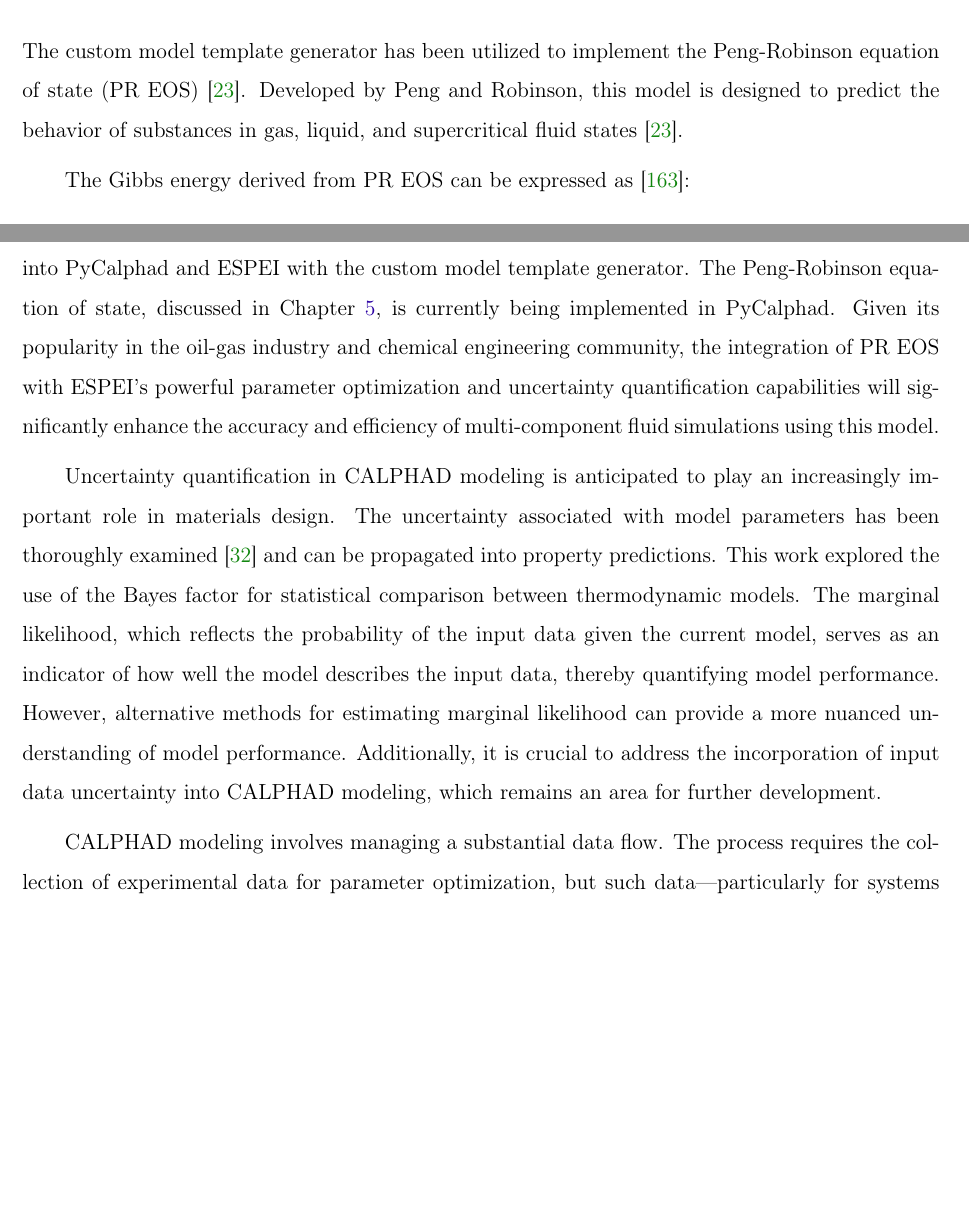
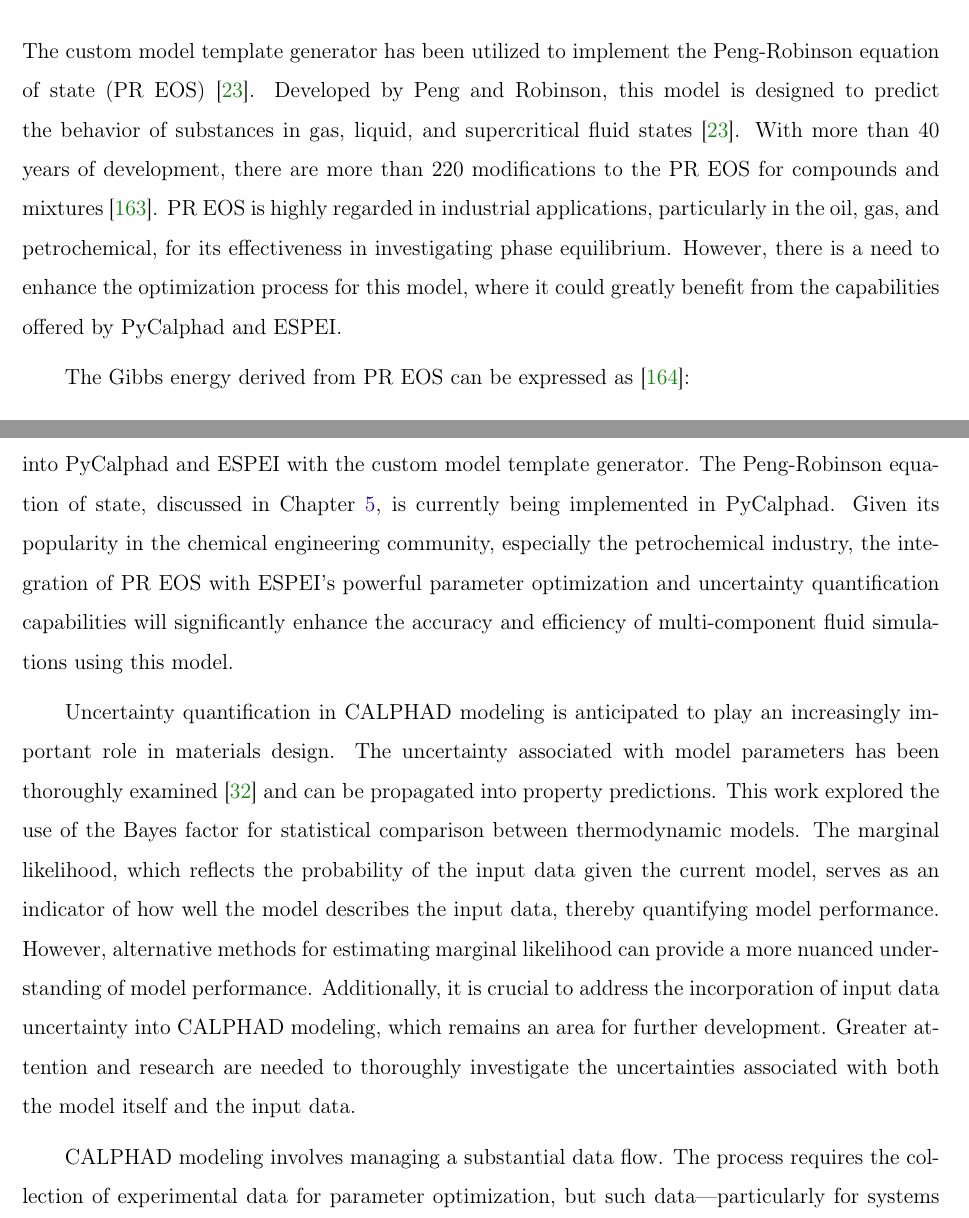
Before and after one commit to RushiGong/Dissertation, a LaTeX thesis (main.tex, which reads conclusion.tex, models.tex): two parts of pages 112 and 122 of 137, joined at a grey line, cut so that both start at the same text, the shorter picture padded with empty space. Compiled offline with pdfLaTeX.

Commit message:
Update PR EOS

```diff
--- a/conclusion.tex
+++ b/conclusion.tex
@@ -16,8 +16,8 @@
 All thermodynamic modeling database files have been made publicly accessible. The application of the CALPHAD approach to investigating site occupancy has proven valuable in guiding the future design of intermetallic catalysts, including Cu-In-based catalysts. Additionally, the modeling work on the (LiF, NaF, KF, CrF${_2}$)-CrF${_3}$ and LiCl-KCl-LaCl${_3}$ systems can be integrated into the open-source database MSTDB-TC \cite{ard2022development}, facilitating the investigation of higher-order system equilibria.
 
 \section{Future work} \label{conclusion:sec:future}
-Several thermodynamic models widely used in the broader scientific community can be implemented into PyCalphad and ESPEI with the custom model template generator. The Peng-Robinson equation of state, discussed in Chapter \ref{chap:models}, is currently being implemented in PyCalphad. Given its popularity in the oil-gas industry and chemical engineering community, the integration of PR EOS with ESPEI's powerful parameter optimization and uncertainty quantification capabilities will significantly enhance the accuracy and efficiency of multi-component fluid simulations using this model.
+Several thermodynamic models widely used in the broader scientific community can be implemented into PyCalphad and ESPEI with the custom model template generator. The Peng-Robinson equation of state, discussed in Chapter \ref{chap:models}, is currently being implemented in PyCalphad. Given its popularity in the chemical engineering community, especially the petrochemical industry, the integration of PR EOS with ESPEI's powerful parameter optimization and uncertainty quantification capabilities will significantly enhance the accuracy and efficiency of multi-component fluid simulations using this model.
 
-Uncertainty quantification in CALPHAD modeling is anticipated to play an increasingly important role in materials design. The uncertainty associated with model parameters has been thoroughly examined \cite{paulson2019quantified} and can be propagated into property predictions. This work explored the use of the Bayes factor for statistical comparison between thermodynamic models. The marginal likelihood, which reflects the probability of the input data given the current model, serves as an indicator of how well the model describes the input data, thereby quantifying model performance. However, alternative methods for estimating marginal likelihood can provide a more nuanced understanding of model performance. Additionally, it is crucial to address the incorporation of input data uncertainty into CALPHAD modeling, which remains an area for further development.
+Uncertainty quantification in CALPHAD modeling is anticipated to play an increasingly important role in materials design. The uncertainty associated with model parameters has been thoroughly examined \cite{paulson2019quantified} and can be propagated into property predictions. This work explored the use of the Bayes factor for statistical comparison between thermodynamic models. The marginal likelihood, which reflects the probability of the input data given the current model, serves as an indicator of how well the model describes the input data, thereby quantifying model performance. However, alternative methods for estimating marginal likelihood can provide a more nuanced understanding of model performance. Additionally, it is crucial to address the incorporation of input data uncertainty into CALPHAD modeling, which remains an area for further development. Greater attention and research are needed to thoroughly investigate the uncertainties associated with both the model itself and the input data.
 
 CALPHAD modeling involves managing a substantial data flow. The process requires the collection of experimental data for parameter optimization, but such data—particularly for systems like molten salts—can be scarce due to the challenges of conducting experiments under extreme conditions. As machine learning (ML) and atomistic simulation methods including DFT and ML-based Molecular Dyanmiacs continue to advance, large volumes of data are being generated that can be integrated into CALPHAD modeling to enhance its accuracy and scope. Additionally, CALPHAD modeling itself produces extensive information, including property predictions and phase equilibrium data. This growing complexity underscores the need for a robust platform that facilitates the exchange and storage of these diverse data sets, enabling more efficient collaboration within the broad community. Building on this data foundation, a data-driven, automated CALPHAD modeling workflow can be developed. With the open-source CALPHAD modeling tools PyCalphad and ESPEI as computational engines, this workflow can maximize the robustness of data collection and enable smooth conversion of data formats. Moreover, it can minimize manual processes during parameterization and refinement, thereby significantly enhancing high-throughput CALPHAD modeling and accelerating progress in materials design and discovery.
--- a/models.tex
+++ b/models.tex
@@ -224,7 +224,7 @@
 The output of using the custom model template generator includes a \texttt{rng$\_$file$\_$name.rng} and a \texttt{model$\_$file$\_$name.py}, which users can start with for further improvement and implementation into PyCalphad.
 
 \subsection{Application: the Peng-Robinson Euqation of State} \label{models:ssec:CMTGapp} %Add PR EOS introduction and impact
-The custom model template generator has been utilized to implement the Peng-Robinson equation of state (PR EOS) \cite{peng1976new}. Developed by Peng and Robinson, this model is designed to predict the behavior of substances in gas, liquid, and supercritical fluid states \cite{peng1976new}.
+The custom model template generator has been utilized to implement the Peng-Robinson equation of state (PR EOS) \cite{peng1976new}. Developed by Peng and Robinson, this model is designed to predict the behavior of substances in gas, liquid, and supercritical fluid states \cite{peng1976new}. With more than 40 years of development, there are more than 220 modifications to the PR EOS for compounds and mixtures \cite{LopezEcheverry201739}. PR EOS is highly regarded in industrial applications, particularly in the oil, gas, and petrochemical, for its effectiveness in investigating phase equilibrium. However, there is a need to enhance the optimization process for this model, where it could greatly benefit from the capabilities offered by PyCalphad and ESPEI.
 
 The Gibbs energy derived from PR EOS can be expressed as \cite{tang2005supercritical}:
 \begin{equation} \label{models:eq:PRGm}
```
Also changed, not shown: references.bib (+11 -0 lines).
